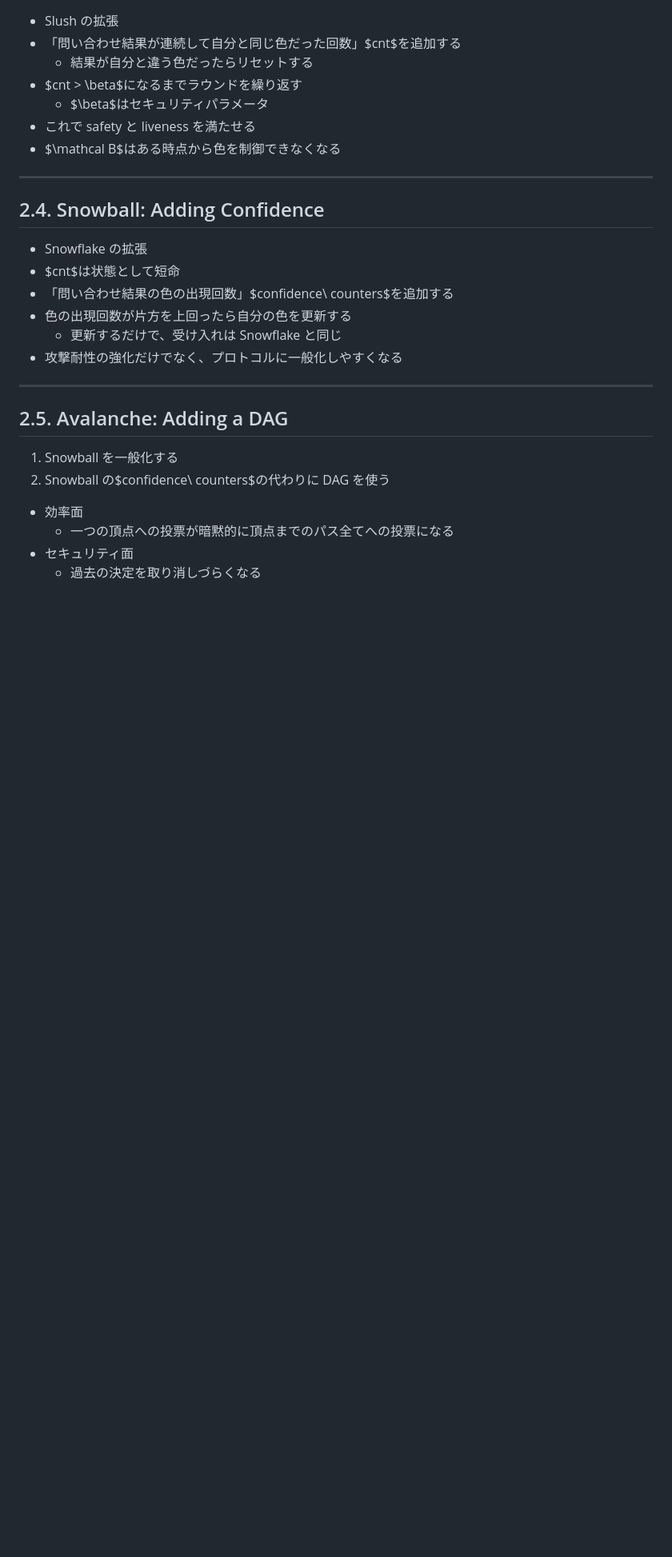
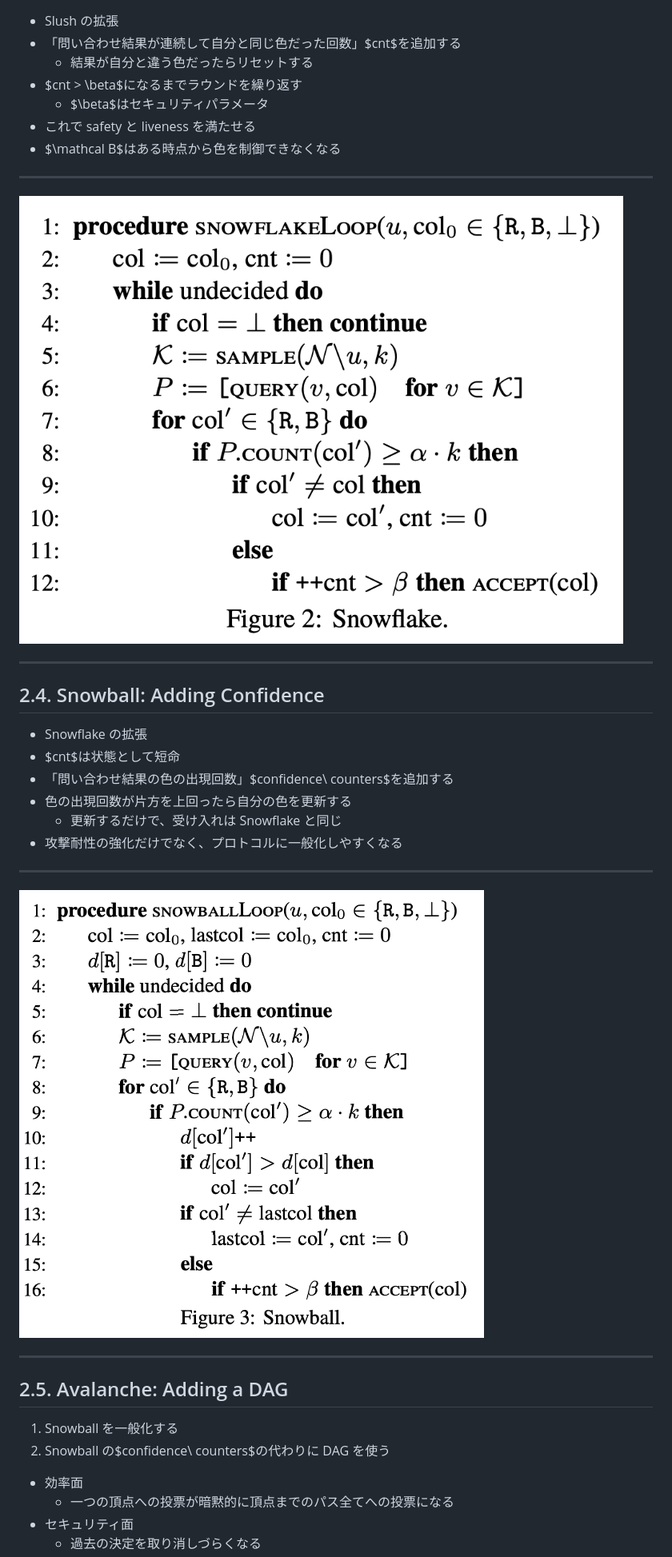
Before and after one commit to haryu703/ccstudy-35, a Markdown page: slides/main.md, the part around the change printed below. Shown: that part at 80% size. Drawn GitHub-style; pictures changed too: images/snowball_protocol.png (added), images/snowflake_protocol.png (added); blank space fills up the shorter version.

Commit message:
add images

```diff
--- a/slides/main.md
+++ b/slides/main.md
@@ -130,6 +134,10 @@ marp: true
 
 ---
 
+![h:700](../images/snowflake_protocol.png)
+
+---
+
 ## 2.4. Snowball: Adding Confidence
 
 - Snowflake の拡張
@@ -138,6 +146,10 @@ marp: true
 - 色の出現回数が片方を上回ったら自分の色を更新する
   - 更新するだけで、受け入れは Snowflake と同じ
 - 攻撃耐性の強化だけでなく、プロトコルに一般化しやすくなる
+
+---
+
+![h:700](../images/snowball_protocol.png)
 
 ---
 
```
Also changed, not shown: other parts of slides/main.md (+24 -8 lines), images/avalanche_dag.png (added), images/avalanche_protocol.png (added), images/slush_protocol.png (added).
